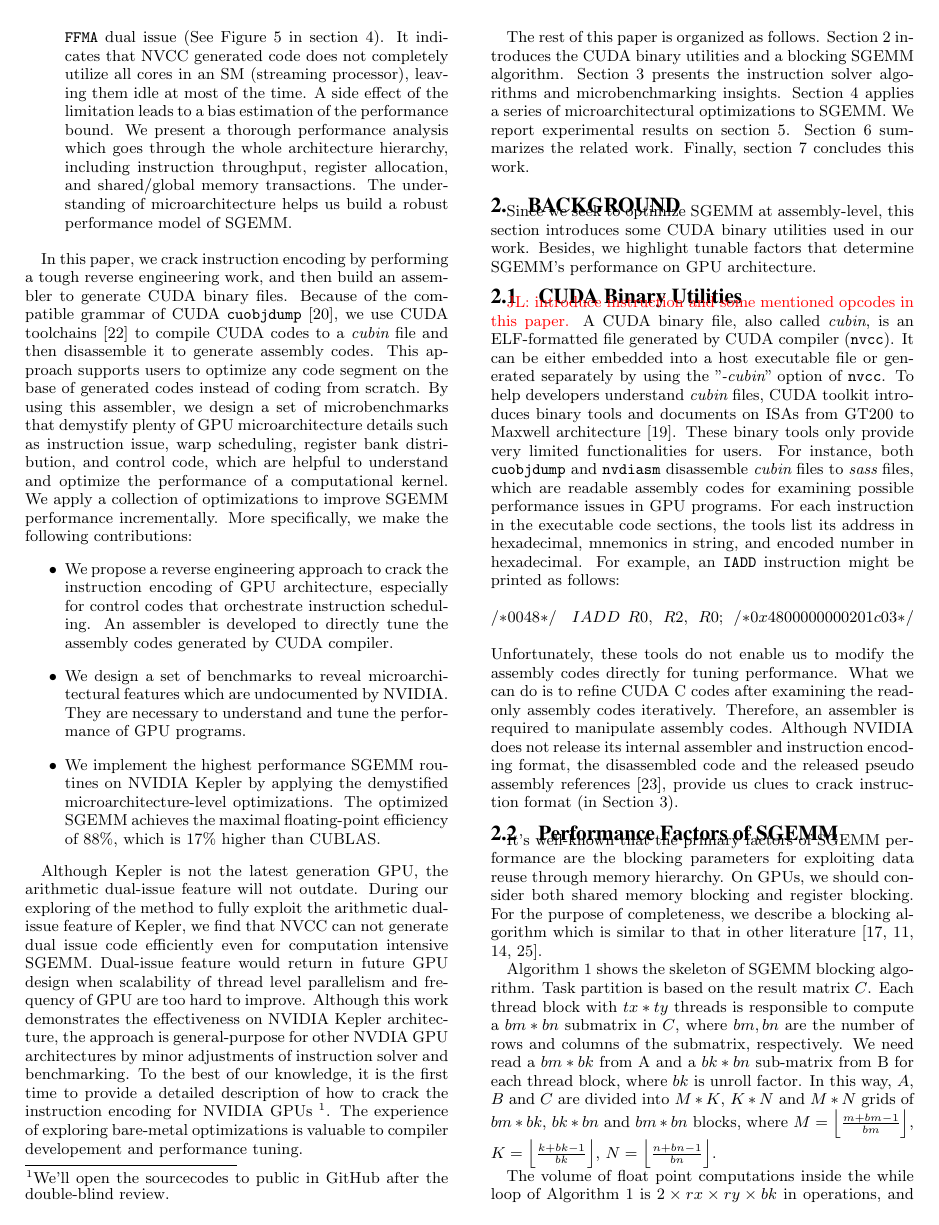
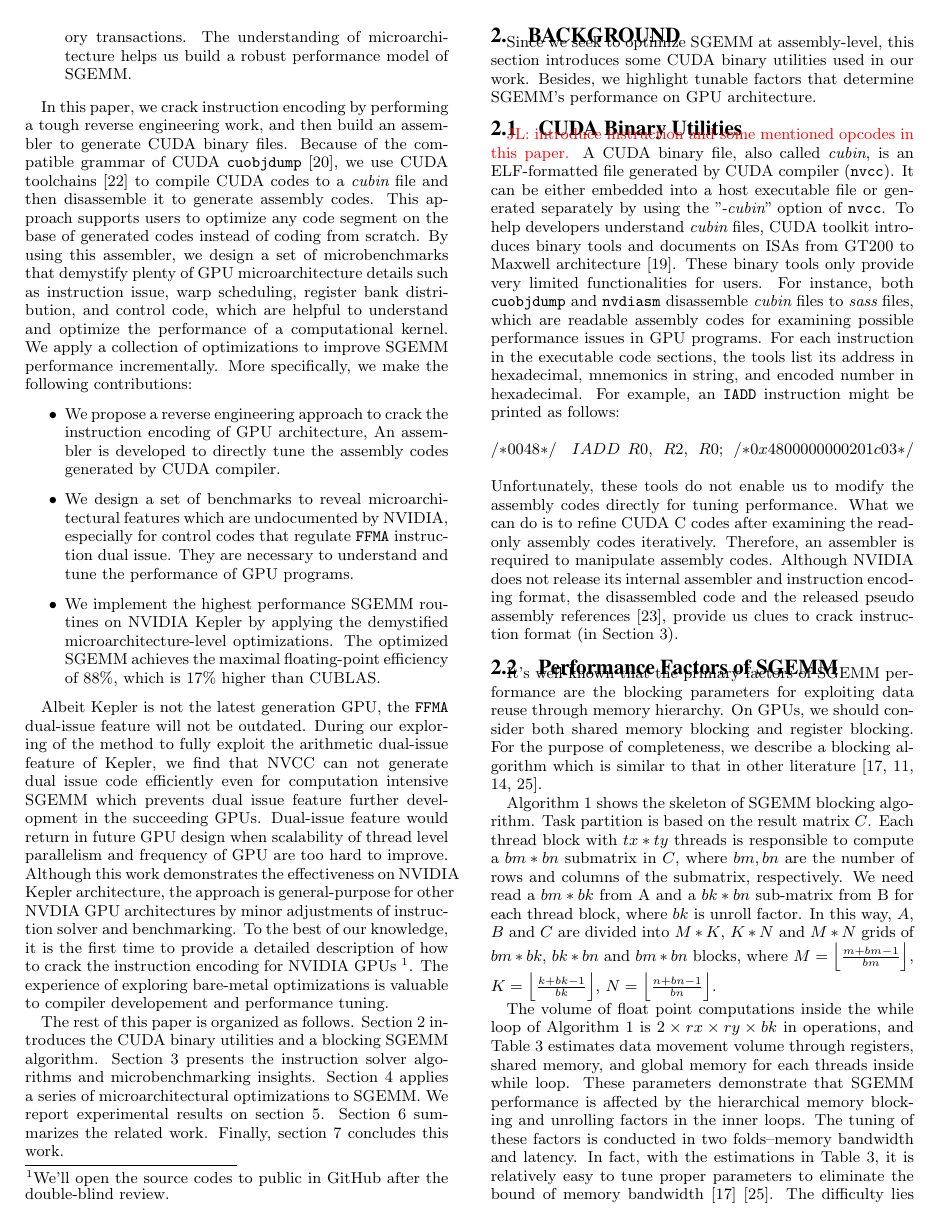
Before and after one commit to fruitfly1026/SGEMM, a LaTeX paper (sgemm.tex, which reads text/Introduction.tex): page 2 of 13 before the commit and page 2 of 12 after it. Compiled offline with pdfLaTeX.

Commit message:
introduction: emphasize dual issue

```diff
--- a/text/Introduction.tex
+++ b/text/Introduction.tex
@@ -37,7 +36,7 @@ microarchitecture by decoding instruction formats automatically, generating ISA-
 microarchitecture.} Most SGEMM analyses are circumscribed at the levels of either CUDA or PTX due to short of
 bare-metal tools on GPUs. Unfortunately, these analyses cannot directly diagnose compiler deficiency or hardware
 defect. In fact, by observing the disassembled code of SGEMM in CUDA, we find that the generated control code is
-inefficient in exploiting {\tt FFMA} dual issue (See Figure~\ref{fig:assemblycode} in section~\ref{sec:optimization}).
+inefficient in exploiting {\tt FFMA}(FP32 Fused Multiply Add) dual issue (See Figure~\ref{fig:assemblycode} in section~\ref{sec:optimization}).
 It indicates that NVCC generated code does not
 completely utilize all cores in an SM (streaming processor), leaving
 them idle at most of the time.
@@ -56,26 +55,25 @@ demystify plenty of GPU microarchitecture details such as instruction issue, war
 and control code, which are helpful to understand and optimize the performance of a computational kernel. We apply a collection of
 optimizations to improve SGEMM performance incrementally. More specifically, we make the following contributions:
 \begin{itemize}
-\item We propose a reverse engineering approach to crack the instruction encoding of GPU architecture, especially for
-control codes that orchestrate instruction scheduling. An assembler is developed to directly tune the assembly codes
-generated by CUDA compiler.
-\item We design a set of benchmarks to reveal microarchitectural features which are undocumented by NVIDIA. They are
-necessary to understand and tune the performance of GPU programs.
+\item We propose a reverse engineering approach to crack the instruction encoding of GPU architecture,
+An assembler is developed to directly tune the assembly codes generated by CUDA compiler.
+\item We design a set of benchmarks to reveal microarchitectural features which are undocumented by NVIDIA,
+especially for control codes that regulate {\tt FFMA} instruction dual issue.
+They are necessary to understand and tune the performance of GPU programs.
 \item We implement the highest performance SGEMM routines on NVIDIA Kepler by applying the demystified
 microarchitecture-level optimizations. The optimized SGEMM achieves the maximal floating-point efficiency of 88\%,
 which is 17\% higher than CUBLAS.
 \end{itemize}
 
-Although Kepler is not the latest generation GPU, the arithmetic dual-issue feature will not
-outdate.
-During our exploring of the method to fully exploit the arithmetic
+Albeit Kepler is not the latest generation GPU, the {\tt FFMA} dual-issue feature will not be
+outdated. During our exploring of the method to fully exploit the arithmetic
 dual-issue feature of Kepler, we find that NVCC can not generate dual issue code efficiently even for computation
-intensive SGEMM. Dual-issue feature would return in future GPU design when scalability of thread
-level parallelism and frequency of GPU are too hard to improve.
+intensive SGEMM which prevents dual issue feature further development in the succeeding GPUs. Dual-issue feature would return in future
+GPU design when scalability of thread level parallelism and frequency of GPU are too hard to improve.
 Although this work demonstrates the effectiveness on NVIDIA Kepler architecture, the approach is general-purpose for
 other NVDIA GPU architectures by minor adjustments of instruction solver and benchmarking. To the best of our
 knowledge, it is the first time to provide a detailed description of how to crack the instruction encoding for NVIDIA
-GPUs~\footnote{We'll open the sourcecodes to public in GitHub after the double-blind review.}. The experience of
+GPUs~\footnote{We'll open the source codes to public in GitHub after the double-blind review.}. The experience of
 exploring bare-metal optimizations is valuable to compiler developement and performance tuning.
 
 The rest of this paper is organized as follows. Section~\ref{sec:background} introduces the CUDA binary utilities and a
```
Also changed, not shown: text/Introduction.tex (17 more changed lines).
